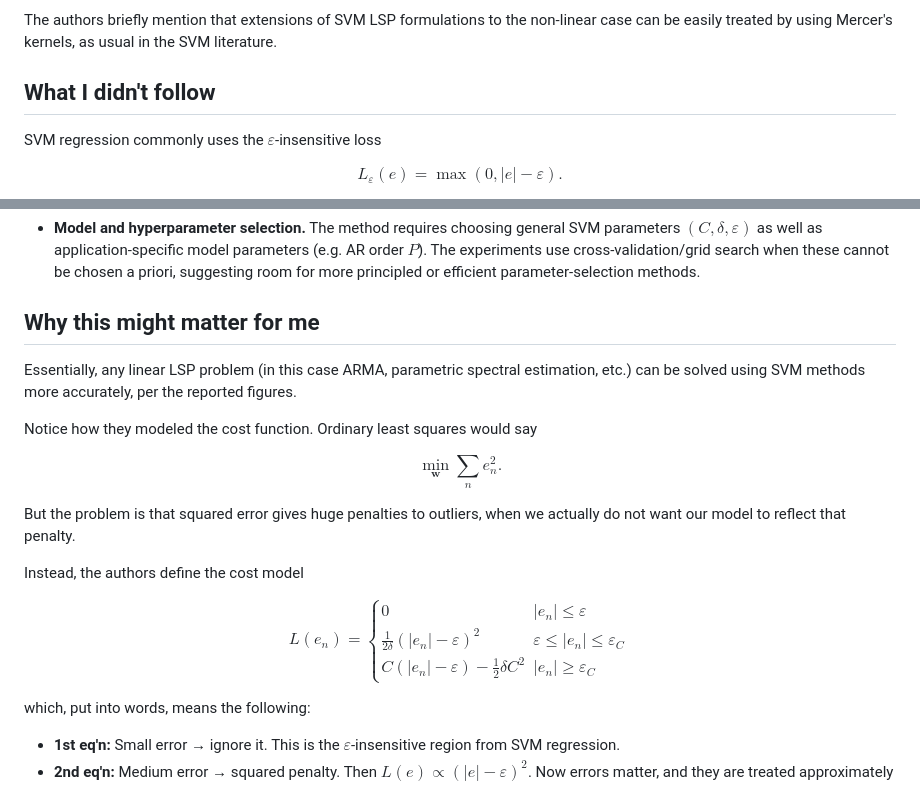
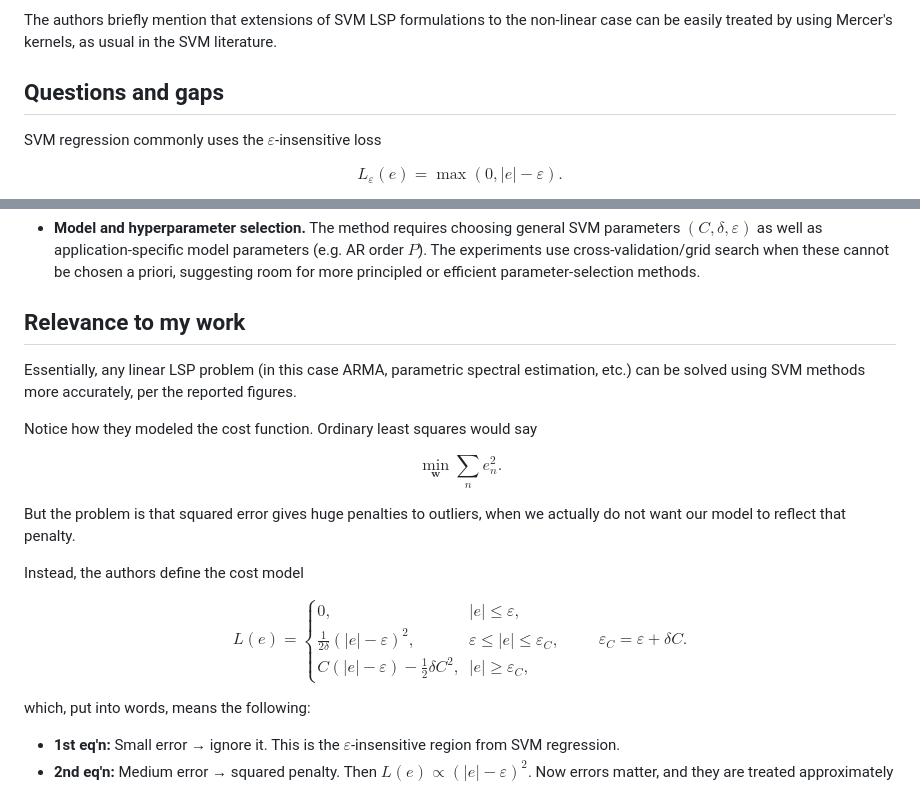
Before and after one commit to daviddavilad/scalable-kernel-learning, a Markdown page: docs/reading/rojo-alvarez-2005-svm-linear-signal-processing.md, 2 parts joined by grey strips. GitHub-like rendering.

Commit message:
Fix math rendering in reading note on SVM framework for linear signal processing

```diff
--- a/docs/reading/rojo-alvarez-2005-svm-linear-signal-processing.md
+++ b/docs/reading/rojo-alvarez-2005-svm-linear-signal-processing.md
@@ -70,7 +78,7 @@ $$f(\mathbf{v}_m) = \sum_n(\alpha_n-\alpha_n^*)\mathbf{v}_n^T\mathbf{v}_m.$$
 
 The authors briefly mention that extensions of SVM LSP formulations to the non-linear case can be easily treated by using Mercer's kernels, as usual in the SVM literature.
 
-## What I didn't follow
+## Questions and gaps
 
 SVM regression commonly uses the $\varepsilon$-insensitive loss
 
@@ -106,7 +115,7 @@ Potential limitation / extension I noticed:
 
 - **Model and hyperparameter selection.** The method requires choosing general SVM parameters $(C,\delta,\varepsilon)$ as well as application-specific model parameters (e.g. AR order $P$). The experiments use cross-validation/grid search when these cannot be chosen a priori, suggesting room for more principled or efficient parameter-selection methods.
 
-## Why this might matter for me
+## Relevance to my work
 
 Essentially, any linear LSP problem (in this case ARMA, parametric spectral estimation, etc.) can be solved using SVM methods more accurately, per the reported figures.
 
@@ -118,7 +127,15 @@ But the problem is that squared error gives huge penalties to outliers, when we
 
 Instead, the authors define the cost model
 
-$$L(e_n)=\begin{cases} 0 & |e_n|\leq\varepsilon\\ \frac{1}{2\delta}(|e_n|-\varepsilon)^2 & \varepsilon\leq |e_n|\leq\varepsilon_C\\ C(|e_n|-\varepsilon)-\frac12\delta C^2 & |e_n|\geq\varepsilon_C \end{cases}$$
+$$
+L(e) =
+\begin{cases}
+0, & |e|\leq\varepsilon,\\
+\frac{1}{2\delta}(|e|-\varepsilon)^2, & \varepsilon\leq |e|\leq\varepsilon_C,\\
+C(|e|-\varepsilon)-\frac12\delta C^2, & |e|\geq\varepsilon_C,
+\end{cases}
+\qquad \varepsilon_C=\varepsilon+\delta C.
+$$
 
 which, put into words, means the following:
 
```
Also changed, not shown: other parts of docs/reading/rojo-alvarez-2005-svm-linear-signal-processing.md (+10 -1 lines).
